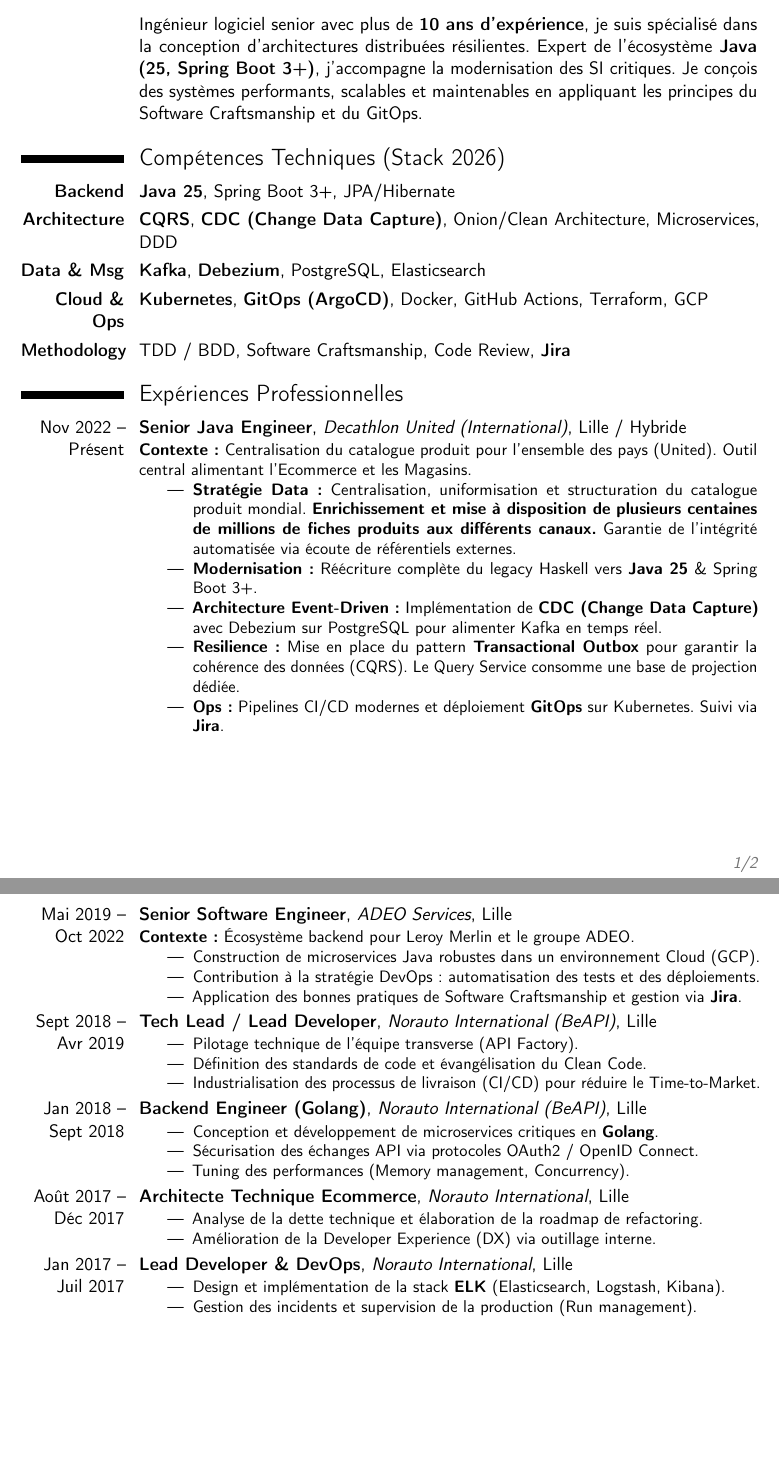
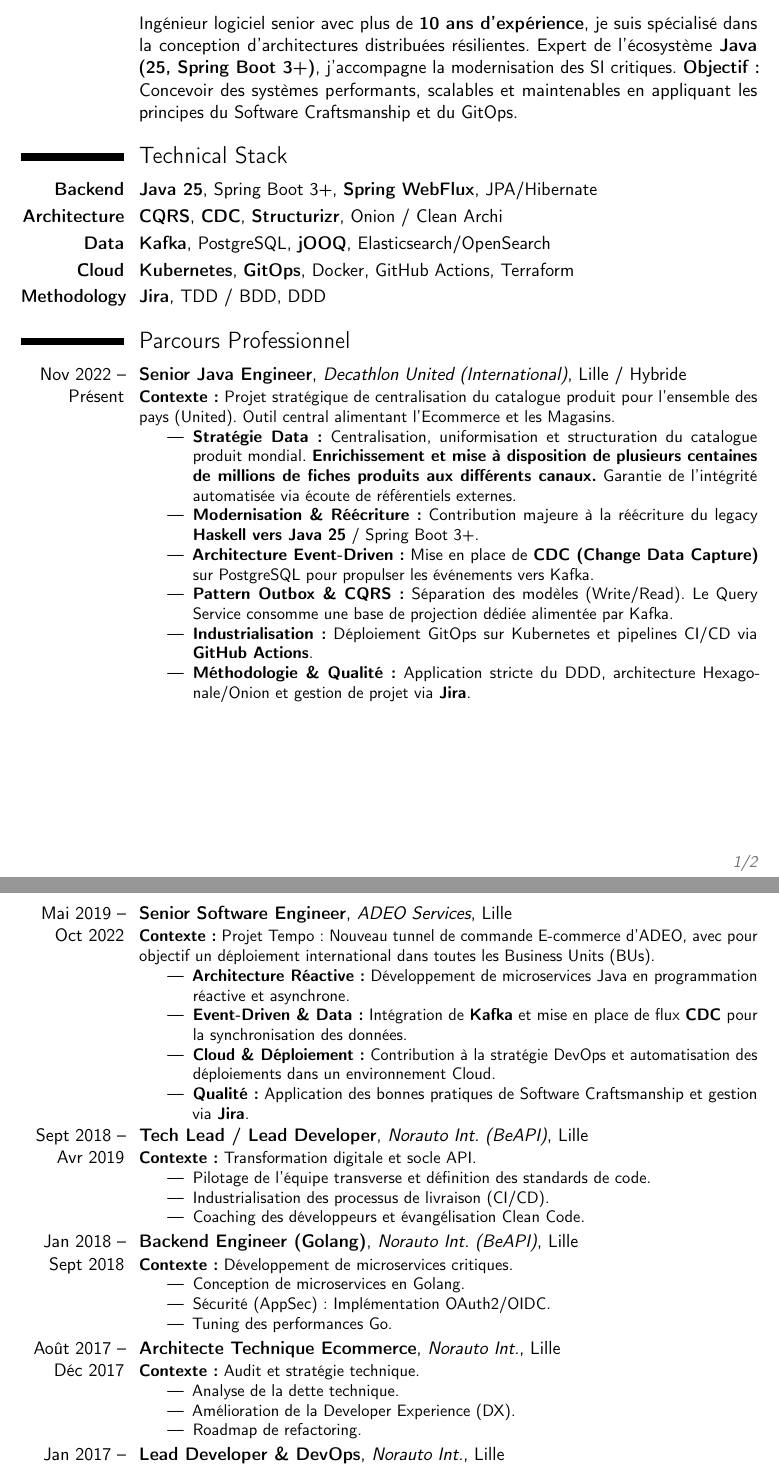
Before and after one commit to fhgbaguidi/portfolio, a LaTeX CV (resume.tex): two parts of pages 1 and 2 of 2, joined at a grey line, cut so that both start at the same text, the shorter picture padded with empty space. Compiled offline with pdfLaTeX.

Commit message:
Revise resume sections and enhance content
Updated the resume to reflect a new structure and improved content clarity.

```diff
--- a/resume.tex
+++ b/resume.tex
@@ -34,62 +34,69 @@
 
 \makecvtitle
 
-% Profil
-\section{Profil}
-\cvitem{}{Ingénieur logiciel senior avec plus de \textbf{10 ans d'expérience}, je suis spécialisé dans la conception d'architectures distribuées résilientes. Expert de l'écosystème \textbf{Java (25, Spring Boot 3+)}, j'accompagne la modernisation des SI critiques. Je conçois des systèmes performants, scalables et maintenables en appliquant les principes du Software Craftsmanship et du GitOps.}
+% Vue d'ensemble (Aligné sur HTML)
+\section{Vue d'ensemble}
+\cvitem{}{Ingénieur logiciel senior avec plus de \textbf{10 ans d'expérience}, je suis spécialisé dans la conception d'architectures distribuées résilientes. Expert de l'écosystème \textbf{Java (25, Spring Boot 3+)}, j'accompagne la modernisation des SI critiques. \textbf{Objectif :} Concevoir des systèmes performants, scalables et maintenables en appliquant les principes du Software Craftsmanship et du GitOps.}
 
-% Compétences Techniques (Strictement aligné sur Portfolio HTML)
-\section{Compétences Techniques (Stack 2026)}
-\cvitem{\textbf{Backend}}{\textbf{Java 25}, Spring Boot 3+, JPA/Hibernate}
-\cvitem{\textbf{Architecture}}{\textbf{CQRS}, \textbf{CDC (Change Data Capture)}, Onion/Clean Architecture, Microservices, DDD}
-\cvitem{\textbf{Data \& Msg}}{\textbf{Kafka}, \textbf{Debezium}, PostgreSQL, Elasticsearch}
-\cvitem{\textbf{Cloud \& Ops}}{\textbf{Kubernetes}, \textbf{GitOps (ArgoCD)}, Docker, GitHub Actions, Terraform, GCP}
-\cvitem{\textbf{Methodology}}{TDD / BDD, Software Craftsmanship, Code Review, \textbf{Jira}}
+% Compétences Techniques (Aligné sur la variable techSkills du HTML)
+\section{Technical Stack}
+\cvitem{\textbf{Backend}}{\textbf{Java 25}, Spring Boot 3+, \textbf{Spring WebFlux}, JPA/Hibernate}
+\cvitem{\textbf{Architecture}}{\textbf{CQRS}, \textbf{CDC}, \textbf{Structurizr}, Onion / Clean Archi}
+\cvitem{\textbf{Data}}{\textbf{Kafka}, PostgreSQL, \textbf{jOOQ}, Elasticsearch/OpenSearch}
+\cvitem{\textbf{Cloud}}{\textbf{Kubernetes}, \textbf{GitOps}, Docker, GitHub Actions, Terraform}
+\cvitem{\textbf{Methodology}}{\textbf{Jira}, TDD / BDD, DDD}
 
 % Expériences
-\section{Expériences Professionnelles}
+\section{Parcours Professionnel}
 
 \cventry{Nov 2022 -- Présent}{Senior Java Engineer}{Decathlon United (International)}{Lille / Hybride}{}{
-\textbf{Contexte :} Centralisation du catalogue produit pour l'ensemble des pays (United). Outil central alimentant l'Ecommerce et les Magasins.
+\textbf{Contexte :} Projet stratégique de centralisation du catalogue produit pour l'ensemble des pays (United). Outil central alimentant l'Ecommerce et les Magasins.
 \begin{itemize}
     \item \textbf{Stratégie Data :} Centralisation, uniformisation et structuration du catalogue produit mondial. \textbf{Enrichissement et mise à disposition de plusieurs centaines de millions de fiches produits aux différents canaux.} Garantie de l'intégrité automatisée via écoute de référentiels externes.
-    \item \textbf{Modernisation :} Réécriture complète du legacy Haskell vers \textbf{Java 25} \& Spring Boot 3+.
-    \item \textbf{Architecture Event-Driven :} Implémentation de \textbf{CDC (Change Data Capture)} avec Debezium sur PostgreSQL pour alimenter Kafka en temps réel.
-    \item \textbf{Resilience :} Mise en place du pattern \textbf{Transactional Outbox} pour garantir la cohérence des données (CQRS). Le Query Service consomme une base de projection dédiée.
-    \item \textbf{Ops :} Pipelines CI/CD modernes et déploiement \textbf{GitOps} sur Kubernetes. Suivi via \textbf{Jira}.
+    \item \textbf{Modernisation \& Réécriture :} Contribution majeure à la réécriture du legacy \textbf{Haskell vers Java 25} / Spring Boot 3+.
+    \item \textbf{Architecture Event-Driven :} Mise en place de \textbf{CDC (Change Data Capture)} sur PostgreSQL pour propulser les événements vers Kafka.
+    \item \textbf{Pattern Outbox \& CQRS :} Séparation des modèles (Write/Read). Le Query Service consomme une base de projection dédiée alimentée par Kafka.
+    \item \textbf{Industrialisation :} Déploiement GitOps sur Kubernetes et pipelines CI/CD via \textbf{GitHub Actions}.
+    \item \textbf{Méthodologie \& Qualité :} Application stricte du DDD, architecture Hexagonale/Onion et gestion de projet via \textbf{Jira}.
 \end{itemize}}
 
 \cventry{Mai 2019 -- Oct 2022}{Senior Software Engineer}{ADEO Services}{Lille}{}{
-\textbf{Contexte :} Écosystème backend pour Leroy Merlin et le groupe ADEO.
+\textbf{Contexte :} Projet Tempo : Nouveau tunnel de commande E-commerce d'ADEO, avec pour objectif un déploiement international dans toutes les Business Units (BUs).
 \begin{itemize}
-    \item Construction de microservices Java robustes dans un environnement Cloud (GCP).
-    \item Contribution à la stratégie DevOps : automatisation des tests et des déploiements.
-    \item Application des bonnes pratiques de Software Craftsmanship et gestion via \textbf{Jira}.
+    \item \textbf{Architecture Réactive :} Développement de microservices Java en programmation réactive et asynchrone.
+    \item \textbf{Event-Driven \& Data :} Intégration de \textbf{Kafka} et mise en place de flux \textbf{CDC} pour la synchronisation des données.
+    \item \textbf{Cloud \& Déploiement :} Contribution à la stratégie DevOps et automatisation des déploiements dans un environnement Cloud.
+    \item \textbf{Qualité :} Application des bonnes pratiques de Software Craftsmanship et gestion via \textbf{Jira}.
 \end{itemize}}
 
-\cventry{Sept 2018 -- Avr 2019}{Tech Lead / Lead Developer}{Norauto International (BeAPI)}{Lille}{}{
+\cventry{Sept 2018 -- Avr 2019}{Tech Lead / Lead Developer}{Norauto Int. (BeAPI)}{Lille}{}{
+\textbf{Contexte :} Transformation digitale et socle API.
 \begin{itemize}
-    \item Pilotage technique de l'équipe transverse (API Factory).
-    \item Définition des standards de code et évangélisation du Clean Code.
-    \item Industrialisation des processus de livraison (CI/CD) pour réduire le Time-to-Market.
+    \item Pilotage de l'équipe transverse et définition des standards de code.
+    \item Industrialisation des processus de livraison (CI/CD).
+    \item Coaching des développeurs et évangélisation Clean Code.
 \end{itemize}}
 
-\cventry{Jan 2018 -- Sept 2018}{Backend Engineer (Golang)}{Norauto International (BeAPI)}{Lille}{}{
+\cventry{Jan 2018 -- Sept 2018}{Backend Engineer (Golang)}{Norauto Int. (BeAPI)}{Lille}{}{
+\textbf{Contexte :} Développement de microservices critiques.
 \begin{itemize}
-    \item Conception et développement de microservices critiques en \textbf{Golang}.
-    \item Sécurisation des échanges API via protocoles OAuth2 / OpenID Connect.
-    \item Tuning des performances (Memory management, Concurrency).
+    \item Conception de microservices en Golang.
+    \item Sécurité (AppSec) : Implémentation OAuth2/OIDC.
+    \item Tuning des performances Go.
 \end{itemize}}
 
-\cventry{Août 2017 -- Déc 2017}{Architecte Technique Ecommerce}{Norauto International}{Lille}{}{
+\cventry{Août 2017 -- Déc 2017}{Architecte Technique Ecommerce}{Norauto Int.}{Lille}{}{
+\textbf{Contexte :} Audit et stratégie technique.
 \begin{itemize}
-    \item Analyse de la dette technique et élaboration de la roadmap de refactoring.
-    \item Amélioration de la Developer Experience (DX) via outillage interne.
+    \item Analyse de la dette technique.
+    \item Amélioration de la Developer Experience (DX).
+    \item Roadmap de refactoring.
 \end{itemize}}
 
-\cventry{Jan 2017 -- Juil 2017}{Lead Developer \& DevOps}{Norauto International}{Lille}{}{
+\cventry{Jan 2017 -- Juil 2017}{Lead Developer \& DevOps}{Norauto Int.}{Lille}{}{
+\textbf{Contexte :} Observabilité et Run.
 \begin{itemize}
-    \item Design et implémentation de la stack \textbf{ELK} (Elasticsearch, Logstash, Kibana).
-    \item Gestion des incidents et supervision de la production (Run management).
+    \item Mise en place de la stack ELK pour les logs.
+    \item Supervision de la stabilité de la plateforme Ecommerce.
 \end{itemize}}
 
```
Also changed, not shown: resume.tex (10 more changed lines).
